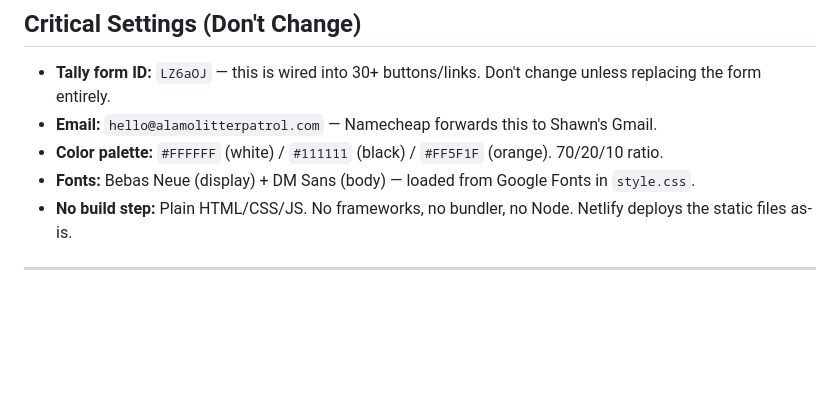
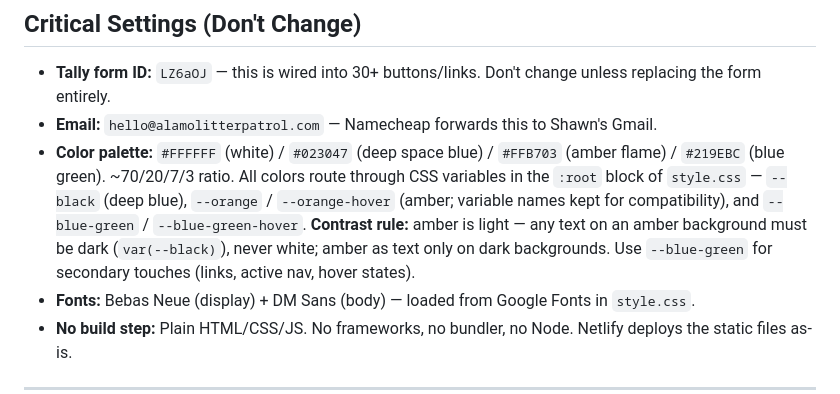
Before and after one commit to shawnoqz-business/alamo-litter-patrol, a Markdown page: README-FOR-CLAUDE-CODE.md, the part around the change. Drawn GitHub-style; blank space fills up the shorter version.

Commit message:
Docs: update README palette to deep blue + blue green + amber

```diff
--- a/README-FOR-CLAUDE-CODE.md
+++ b/README-FOR-CLAUDE-CODE.md
@@ -68,7 +68,7 @@ Visit alamolitterpatrol.com and click through every nav link. Confirm:
 
 - **Tally form ID:** `LZ6aOJ` — this is wired into 30+ buttons/links. Don't change unless replacing the form entirely.
 - **Email:** `hello@alamolitterpatrol.com` — Namecheap forwards this to Shawn's Gmail.
-- **Color palette:** `#FFFFFF` (white) / `#111111` (black) / `#FF5F1F` (orange). 70/20/10 ratio.
+- **Color palette:** `#FFFFFF` (white) / `#023047` (deep space blue) / `#FFB703` (amber flame) / `#219EBC` (blue green). ~70/20/7/3 ratio. All colors route through CSS variables in the `:root` block of `style.css` — `--black` (deep blue), `--orange` / `--orange-hover` (amber; variable names kept for compatibility), and `--blue-green` / `--blue-green-hover`. **Contrast rule:** amber is light — any text on an amber background must be dark (`var(--black)`), never white; amber as text only on dark backgrounds. Use `--blue-green` for secondary touches (links, active nav, hover states).
 - **Fonts:** Bebas Neue (display) + DM Sans (body) — loaded from Google Fonts in `style.css`.
 - **No build step:** Plain HTML/CSS/JS. No frameworks, no bundler, no Node. Netlify deploys the static files as-is.
 
```
